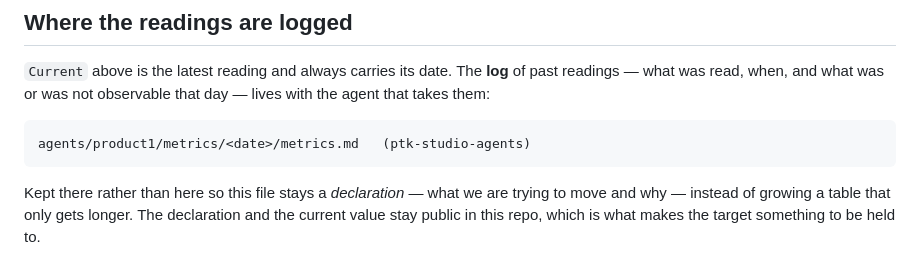
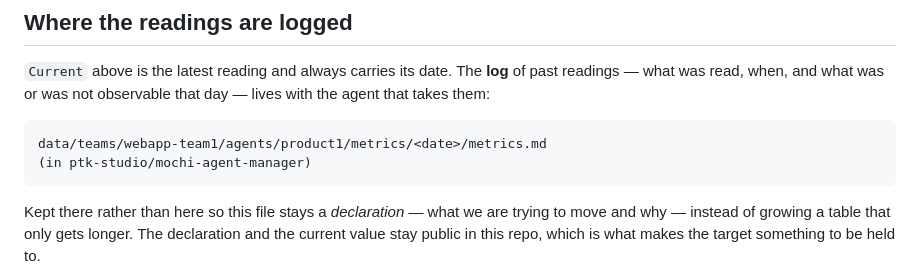
Before and after one commit to ptk-studio/all-printable-app-www, a Markdown page: _mochi-agent/METRICS.md, the part around the change. GitHub-like rendering.

Commit message:
METRICS.md: point the readings log at a path that exists
The readings-log path still named agents/product1/metrics/<date>/metrics.md
in "ptk-studio-agents". That repo was renamed to mochi-agent-manager on
2026-09-04 and the directory moved under data/teams/webapp-team1/ the same
day, so the line resolved to nothing.

Record correction only; no metric value is touched. Kept in its own commit
because it is not part of #39.

Co-Authored-By: Claude Opus 5 <noreply@anthropic.com>
Claude-Session: https://claude.ai/code/session_01SQNDnGmq37eoc3T9xcG2vy

```diff
--- a/_mochi-agent/METRICS.md
+++ b/_mochi-agent/METRICS.md
@@ -129,7 +129,8 @@ tracking harder.
 readings — what was read, when, and what was or was not observable that day — lives with the
 agent that takes them:
 
-    agents/product1/metrics/<date>/metrics.md   (ptk-studio-agents)
+    data/teams/webapp-team1/agents/product1/metrics/<date>/metrics.md
+    (in ptk-studio/mochi-agent-manager)
 
 Kept there rather than here so this file stays a *declaration* — what we are trying to move
 and why — instead of growing a table that only gets longer. The declaration and the current
```
